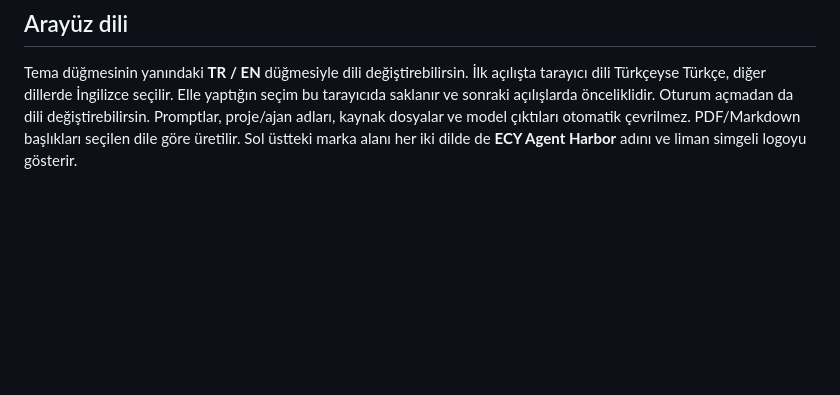
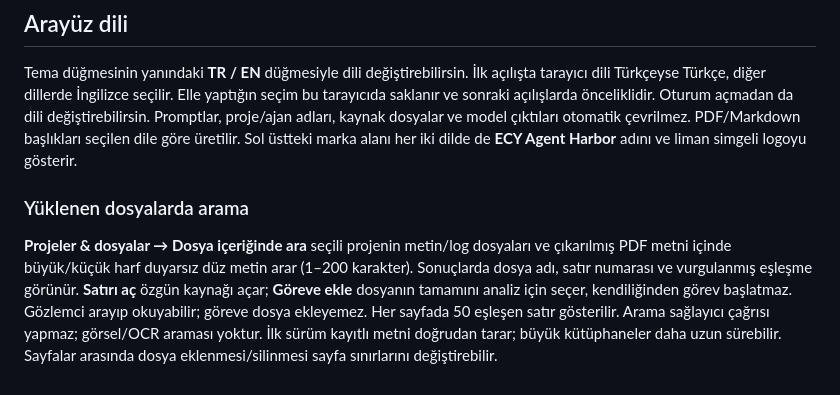
Before and after one commit to emrecaglaryildiz/ecy-agent-harbor, a Markdown page: README.tr.md, the part around the change. Rendered like a GitHub page; blank space fills up the shorter version.

Commit message:
Explain local file search in Turkish and English README guides

```diff
--- a/README.tr.md
+++ b/README.tr.md
@@ -232,3 +232,7 @@ Yalnızca kaynak kod yorumlarında veya LICENSE dosyasında adın bulunması bu
 ## Arayüz dili
 
 Tema düğmesinin yanındaki **TR / EN** düğmesiyle dili değiştirebilirsin. İlk açılışta tarayıcı dili Türkçeyse Türkçe, diğer dillerde İngilizce seçilir. Elle yaptığın seçim bu tarayıcıda saklanır ve sonraki açılışlarda önceliklidir. Oturum açmadan da dili değiştirebilirsin. Promptlar, proje/ajan adları, kaynak dosyalar ve model çıktıları otomatik çevrilmez. PDF/Markdown başlıkları seçilen dile göre üretilir. Sol üstteki marka alanı her iki dilde de **ECY Agent Harbor** adını ve liman simgeli logoyu gösterir.
+
+### Yüklenen dosyalarda arama
+
+**Projeler & dosyalar → Dosya içeriğinde ara** seçili projenin metin/log dosyaları ve çıkarılmış PDF metni içinde büyük/küçük harf duyarsız düz metin arar (1–200 karakter). Sonuçlarda dosya adı, satır numarası ve vurgulanmış eşleşme görünür. **Satırı aç** özgün kaynağı açar; **Göreve ekle** dosyanın tamamını analiz için seçer, kendiliğinden görev başlatmaz. Gözlemci arayıp okuyabilir; göreve dosya ekleyemez. Her sayfada 50 eşleşen satır gösterilir. Arama sağlayıcı çağrısı yapmaz; görsel/OCR araması yoktur. İlk sürüm kayıtlı metni doğrudan tarar; büyük kütüphaneler daha uzun sürebilir. Sayfalar arasında dosya eklenmesi/silinmesi sayfa sınırlarını değiştirebilir.
```
Also changed, not shown: README.en.md (+4 -0 lines), README.md (+8 -0 lines).
